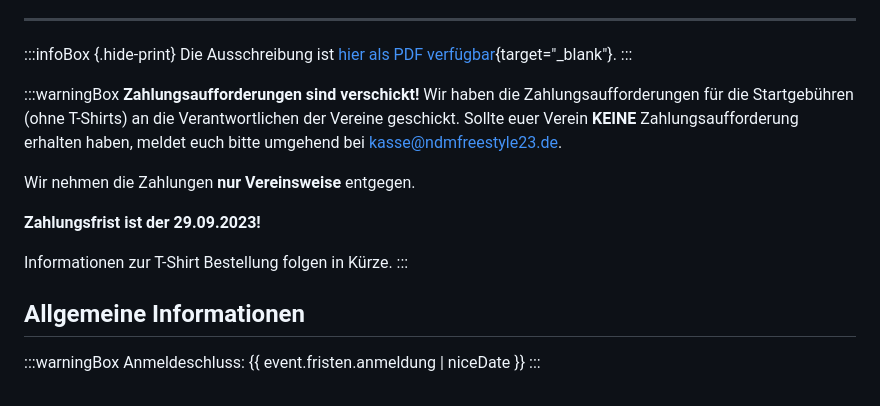
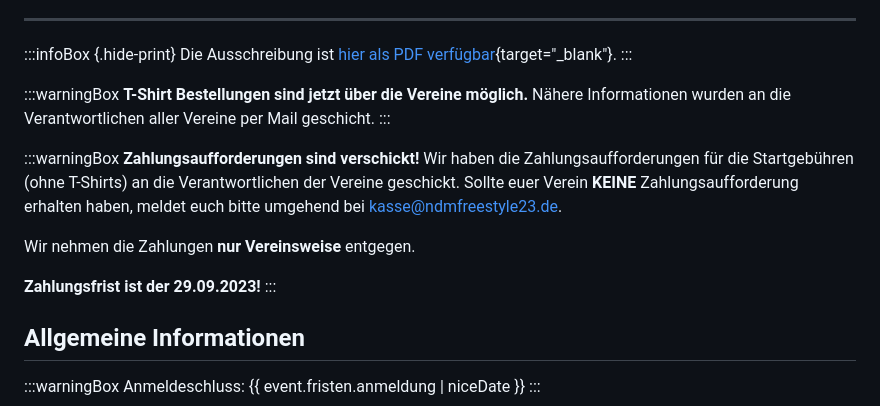
Before and after one commit to Snapstromegon/ndmfreestyle23.de, a Markdown page: src/ausschreibung.md, the part around the change. Rendered like a GitHub page.

Commit message:
Add shirt ordering
Signed-off-by: Raphael Höser <raphael@hoeser.info>

```diff
--- a/src/ausschreibung.md
+++ b/src/ausschreibung.md
@@ -24,14 +24,17 @@ Die Ausschreibung ist [hier als PDF verfügbar](/assets/documents/Ausschreibung.
 :::
 
 :::warningBox
+**T-Shirt Bestellungen sind jetzt über die Vereine möglich.**
+Nähere Informationen wurden an die Verantwortlichen aller Vereine per Mail geschicht.
+:::
+
+:::warningBox
 **Zahlungsaufforderungen sind verschickt!**
 Wir haben die Zahlungsaufforderungen für die Startgebühren (ohne T-Shirts) an die Verantwortlichen der Vereine geschickt. Sollte euer Verein **KEINE** Zahlungsaufforderung erhalten haben, meldet euch bitte umgehend bei [kasse@ndmfreestyle23.de](mailto:kasse@ndmfreestyle23.de).
 
 Wir nehmen die Zahlungen **nur Vereinsweise** entgegen.
 
 **Zahlungsfrist ist der 29.09.2023!**
-
-Informationen zur T-Shirt Bestellung folgen in Kürze.
 :::
 
 ## Allgemeine Informationen
```
Also changed, not shown: src/index.md (+5 -2 lines).
